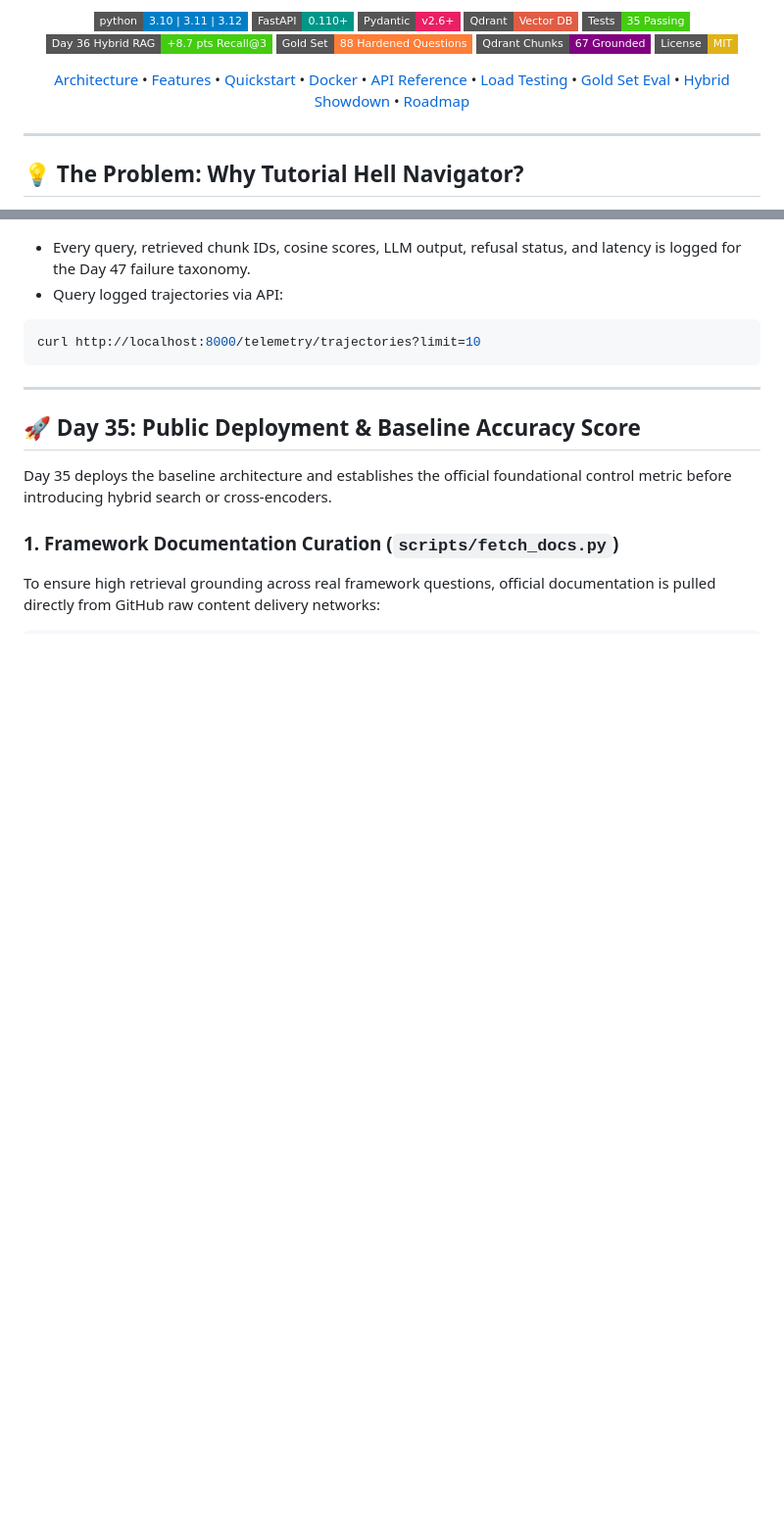
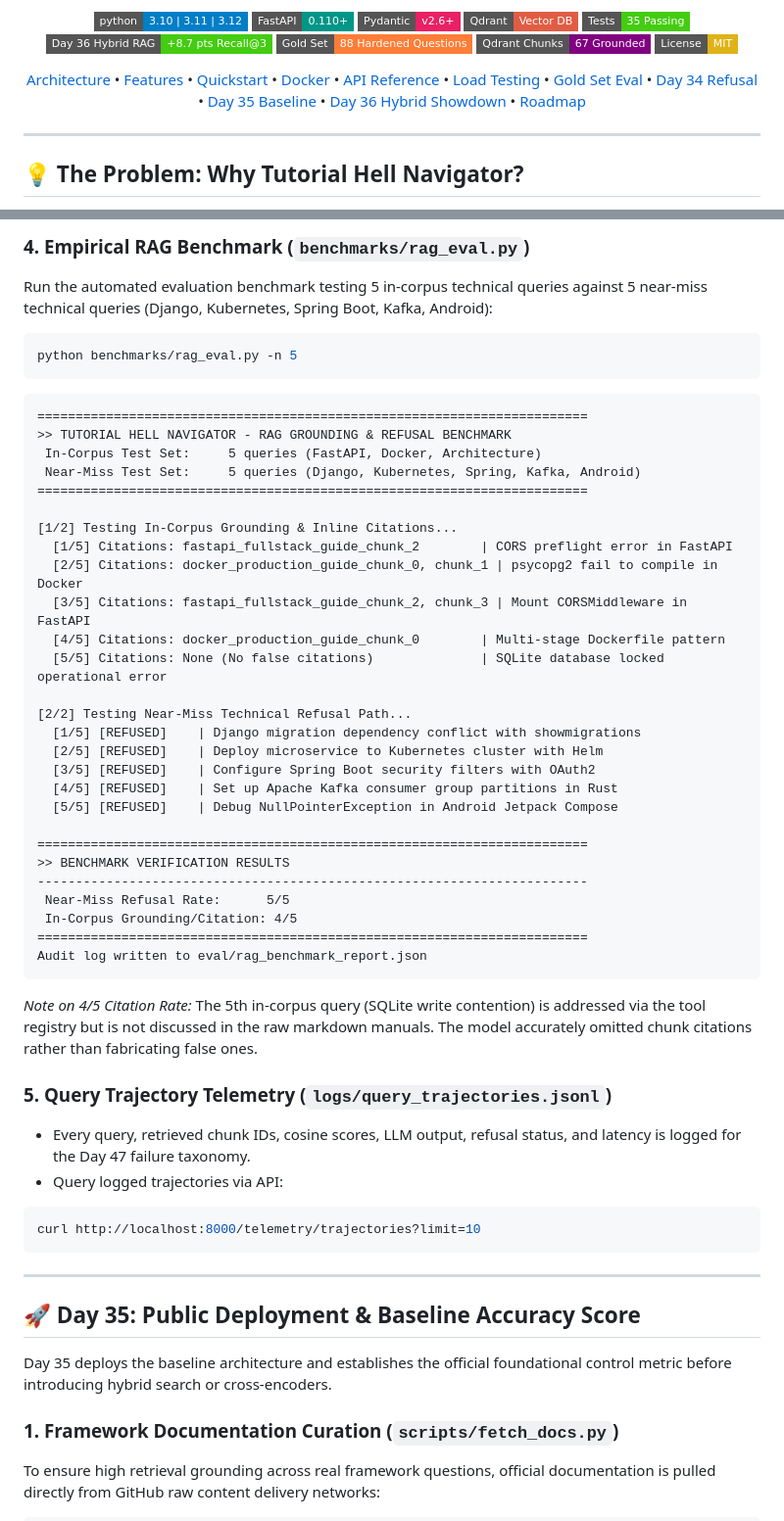
Before and after one commit to k-nikhil-coder/tutorial-hell-navigator, a Markdown page: README.md, 2 parts joined by grey strips. Shown at 98% size. GitHub-like rendering; badges without logos; blank space fills up the shorter version.

````diff
--- a/README.md
+++ b/README.md
@@ -21,7 +21,9 @@
 [API Reference](#-api-reference) •
 [Load Testing](#-concurrency-benchmarking) •
 [Gold Set Eval](#-deterministic-88-question-benchmark) •
-[Hybrid Showdown](#-day-36-hardened-evaluation-yardstick--hybrid-search-engine-dense--bm25--rrf) •
+[Day 34 Refusal](#-naive-rag-baseline--citations-day-34) •
+[Day 35 Baseline](#-day-35-public-deployment--baseline-accuracy-score) •
+[Day 36 Hybrid Showdown](#-day-36-hardened-evaluation-yardstick--hybrid-search-engine-dense--bm25--rrf) •
 [Roadmap](#-phase-2-flagship-roadmap)
 
 </div>
@@ -513,3 +560,43 @@ python app/rag.py
+### 4. Empirical RAG Benchmark (`benchmarks/rag_eval.py`)
+
+Run the automated evaluation benchmark testing 5 in-corpus technical queries against 5 near-miss technical queries (Django, Kubernetes, Spring Boot, Kafka, Android):
+
+```bash
+python benchmarks/rag_eval.py -n 5
+```
+
+```
+========================================================================
+>> TUTORIAL HELL NAVIGATOR - RAG GROUNDING & REFUSAL BENCHMARK
+ In-Corpus Test Set:     5 queries (FastAPI, Docker, Architecture)
+ Near-Miss Test Set:     5 queries (Django, Kubernetes, Spring, Kafka, Android)
+========================================================================
+
+[1/2] Testing In-Corpus Grounding & Inline Citations...
+  [1/5] Citations: fastapi_fullstack_guide_chunk_2        | CORS preflight error in FastAPI
+  [2/5] Citations: docker_production_guide_chunk_0, chunk_1 | psycopg2 fail to compile in Docker
+  [3/5] Citations: fastapi_fullstack_guide_chunk_2, chunk_3 | Mount CORSMiddleware in FastAPI
+  [4/5] Citations: docker_production_guide_chunk_0        | Multi-stage Dockerfile pattern
+  [5/5] Citations: None (No false citations)              | SQLite database locked operational error
+
+[2/2] Testing Near-Miss Technical Refusal Path...
+  [1/5] [REFUSED]    | Django migration dependency conflict with showmigrations
+  [2/5] [REFUSED]    | Deploy microservice to Kubernetes cluster with Helm
+  [3/5] [REFUSED]    | Configure Spring Boot security filters with OAuth2
+  [4/5] [REFUSED]    | Set up Apache Kafka consumer group partitions in Rust
+  [5/5] [REFUSED]    | Debug NullPointerException in Android Jetpack Compose
+
+========================================================================
+>> BENCHMARK VERIFICATION RESULTS
+------------------------------------------------------------------------
+ Near-Miss Refusal Rate:      5/5
+ In-Corpus Grounding/Citation: 4/5
+========================================================================
+Audit log written to eval/rag_benchmark_report.json
+```
+*Note on 4/5 Citation Rate:* The 5th in-corpus query (SQLite write contention) is addressed via the tool registry but is not discussed in the raw markdown manuals. The model accurately omitted chunk citations rather than fabricating false ones.
+
+### 5. Query Trajectory Telemetry (`logs/query_trajectories.jsonl`)
 - Every query, retrieved chunk IDs, cosine scores, LLM output, refusal status, and latency is logged for the Day 47 failure taxonomy.
 - Query logged trajectories via API:
 ```bash
````
Also changed, not shown: other parts of README.md (+55 -10 lines).
